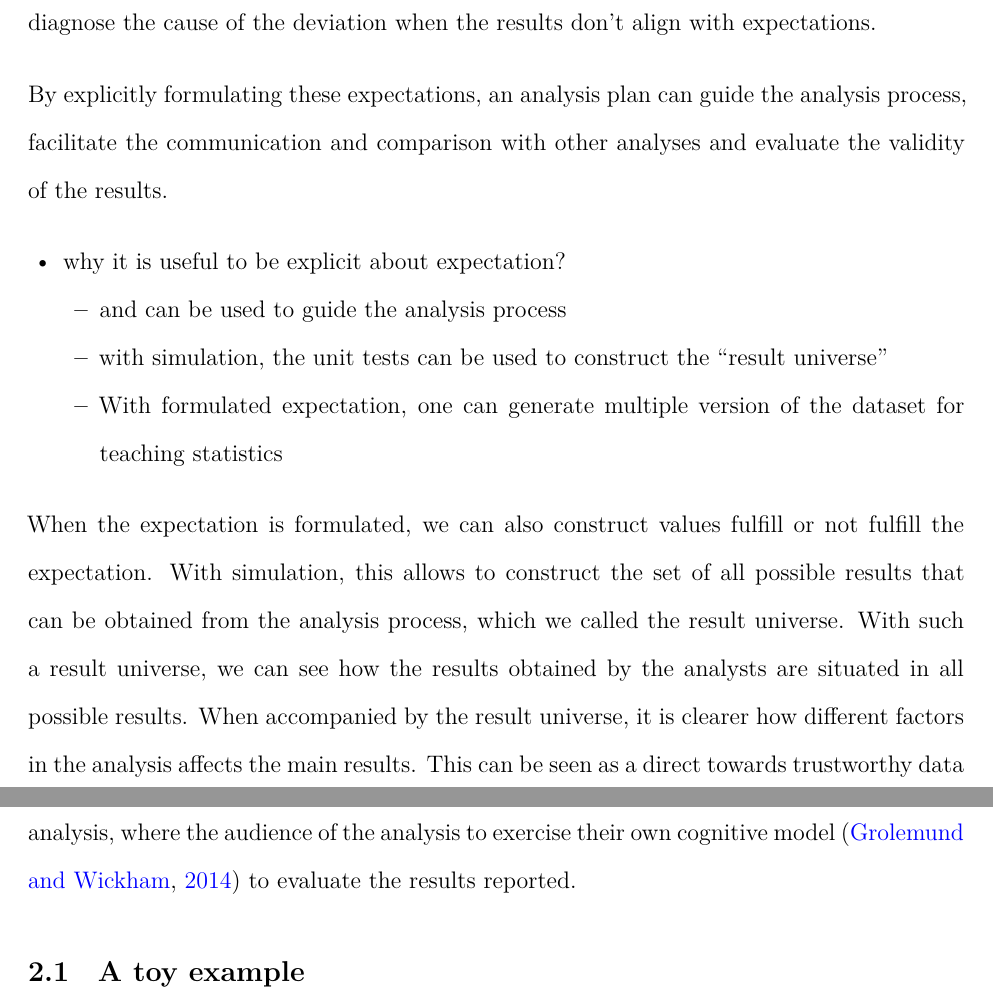
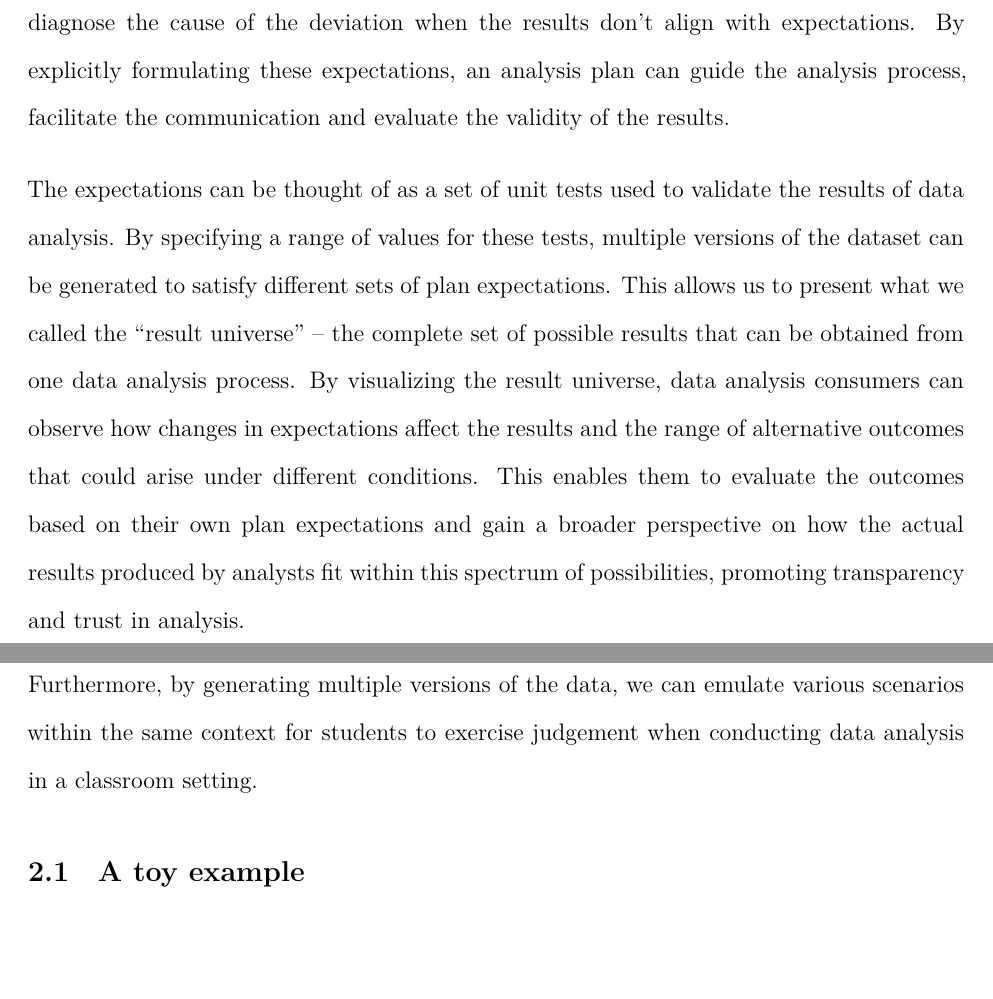
Before and after one commit to huizezhang-sherry/paper-avc, a LaTeX document (_manuscript/_tex/index.tex): two parts of pages 3 and 4 of 8, joined at a grey line, cut so that both start at the same text, the shorter picture padded with empty space. Compiled offline with XeLaTeX.

Commit message:
explain result universeg

```diff
--- a/_manuscript/_tex/index.tex
+++ b/_manuscript/_tex/index.tex
@@ -242,41 +247,27 @@ the analysis themselves. Non-expert analysts, lacking prior knowledge or
 instinct, may not have clear expectations of the results. This can lead
 to reduced confidence of the analysis and makes it more difficult and
 time-consuming to diagnose the cause of the deviation when the results
-don't align with expectations.
+don't align with expectations. By explicitly formulating these
+expectations, an analysis plan can guide the analysis process,
+facilitate the communication and evaluate the validity of the results.
 
-By explicitly formulating these expectations, an analysis plan can guide
-the analysis process, facilitate the communication and comparison with
-other analyses and evaluate the validity of the results.
+The expectations can be thought of as a set of unit tests used to
+validate the results of data analysis. By specifying a range of values
+for these tests, multiple versions of the dataset can be generated to
+satisfy different sets of plan expectations. This allows us to present
+what we called the ``result universe'' -- the complete set of possible
+results that can be obtained from one data analysis process. By
+visualizing the result universe, data analysis consumers can observe how
+changes in expectations affect the results and the range of alternative
+outcomes that could arise under different conditions. This enables them
+to evaluate the outcomes based on their own plan expectations and gain a
+broader perspective on how the actual results produced by analysts fit
+within this spectrum of possibilities, promoting transparency and trust
+in analysis.
 
-\begin{itemize}
-\tightlist
-\item
-  why it is useful to be explicit about expectation?
-
-  \begin{itemize}
-  \tightlist
-  \item
-    and can be used to guide the analysis process
-  \item
-    with simulation, the unit tests can be used to construct the
-    ``result universe''
-  \item
-    With formulated expectation, one can generate multiple version of
-    the dataset for teaching statistics
-  \end{itemize}
-\end{itemize}
-
-When the expectation is formulated, we can also construct values fulfill
-or not fulfill the expectation. With simulation, this allows to
-construct the set of all possible results that can be obtained from the
-analysis process, which we called the result universe. With such a
-result universe, we can see how the results obtained by the analysts are
-situated in all possible results. When accompanied by the result
-universe, it is clearer how different factors in the analysis affects
-the main results. This can be seen as a direct towards trustworthy data
-analysis, where the audience of the analysis to exercise their own
-cognitive model \citep{grolemund_cognitive_2014} to evaluate the results
-reported.
+Furthermore, by generating multiple versions of the data, we can emulate
+various scenarios within the same context for students to exercise
+judgement when conducting data analysis in a classroom setting.
 
 \subsection{A toy example}\label{a-toy-example}
 
```
Also changed, not shown: _freeze/index/figure-pdf/fig-result-universe-1.pdf, _manuscript/_tex/index_files/figure-pdf/fig-result-universe-1.pdf, _manuscript/_tex/index.tex (5 more changed lines), 3 other files.
